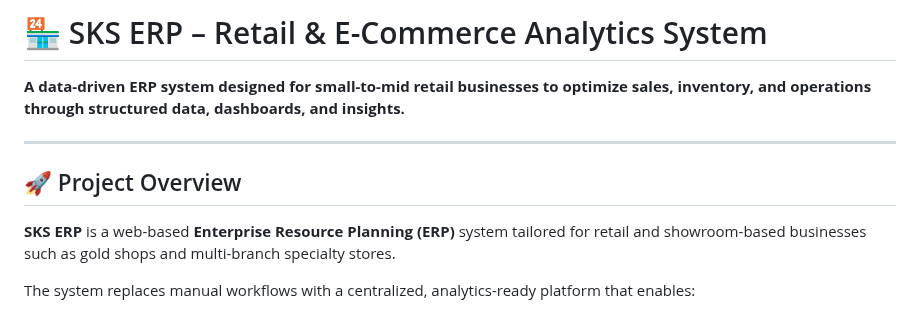
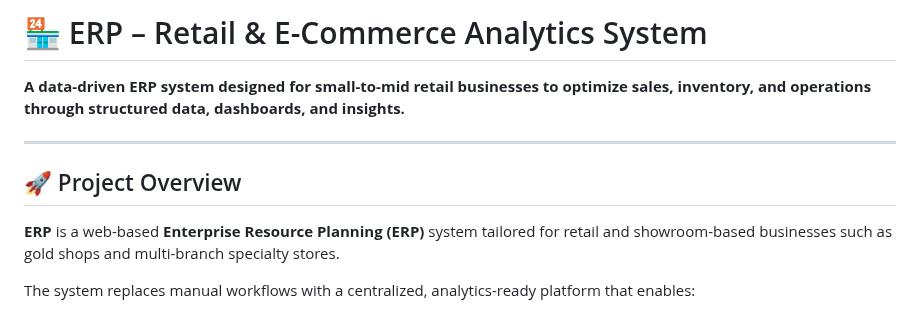
Before and after one commit to kunalshirodkar/ERP-Gold-Shop, a Markdown page: README.md, the part around the change. Drawn GitHub-style.

Commit message:
Update project title in README.md
Removed 'SKS' from the project title for clarity.

```diff
--- a/README.md
+++ b/README.md
@@ -1,4 +1,4 @@
-# 🏪 SKS ERP – Retail & E-Commerce Analytics System
+# 🏪 ERP – Retail & E-Commerce Analytics System
 
 **A data-driven ERP system designed for small-to-mid retail businesses to optimize sales, inventory, and operations through structured data, dashboards, and insights.**
 
@@ -6,7 +6,7 @@
 
 ## 🚀 Project Overview
 
-**SKS ERP** is a web-based **Enterprise Resource Planning (ERP)** system tailored for retail and showroom-based businesses such as gold shops and multi-branch specialty stores.
+**ERP** is a web-based **Enterprise Resource Planning (ERP)** system tailored for retail and showroom-based businesses such as gold shops and multi-branch specialty stores.
 
 The system replaces manual workflows with a centralized, analytics-ready platform that enables:
 
```
